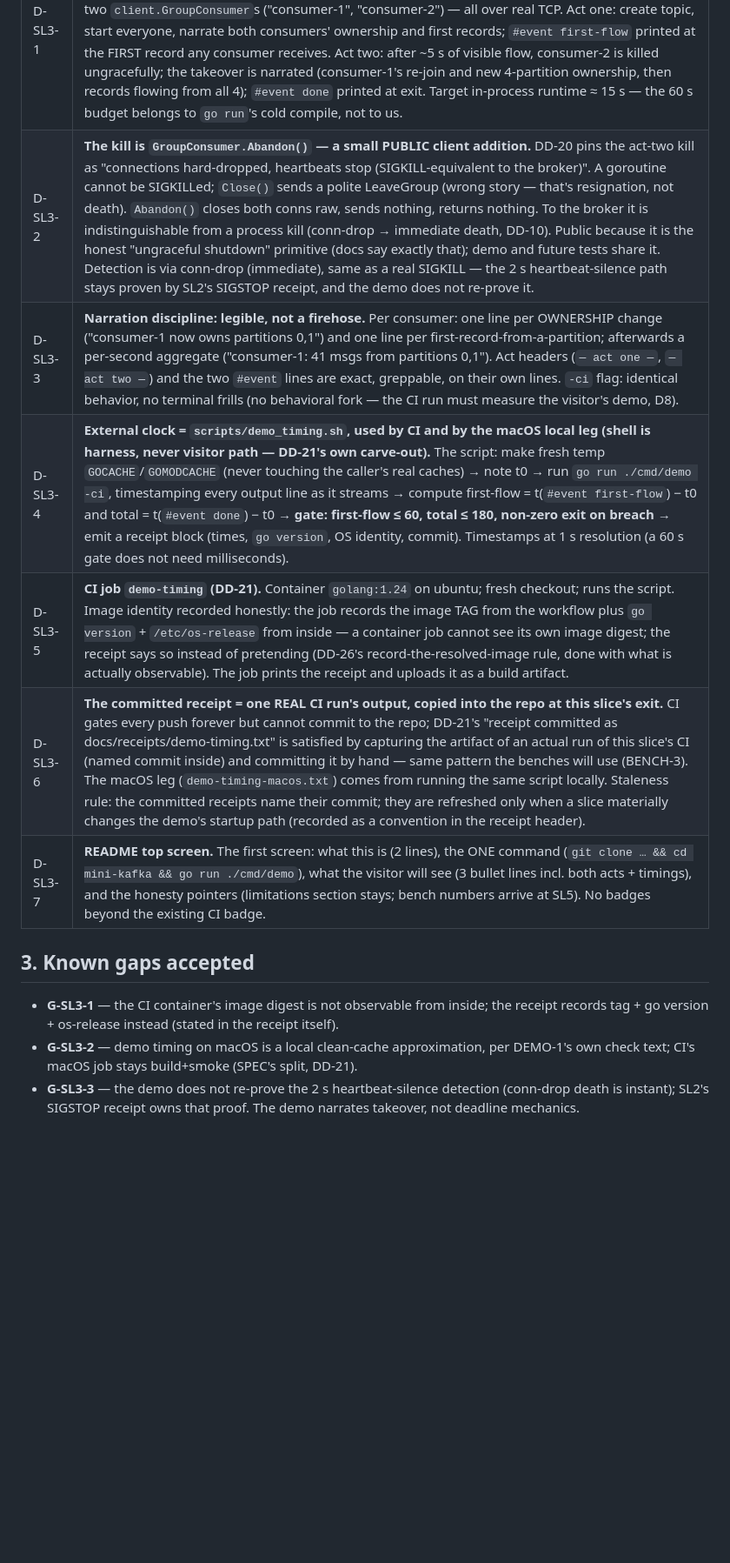
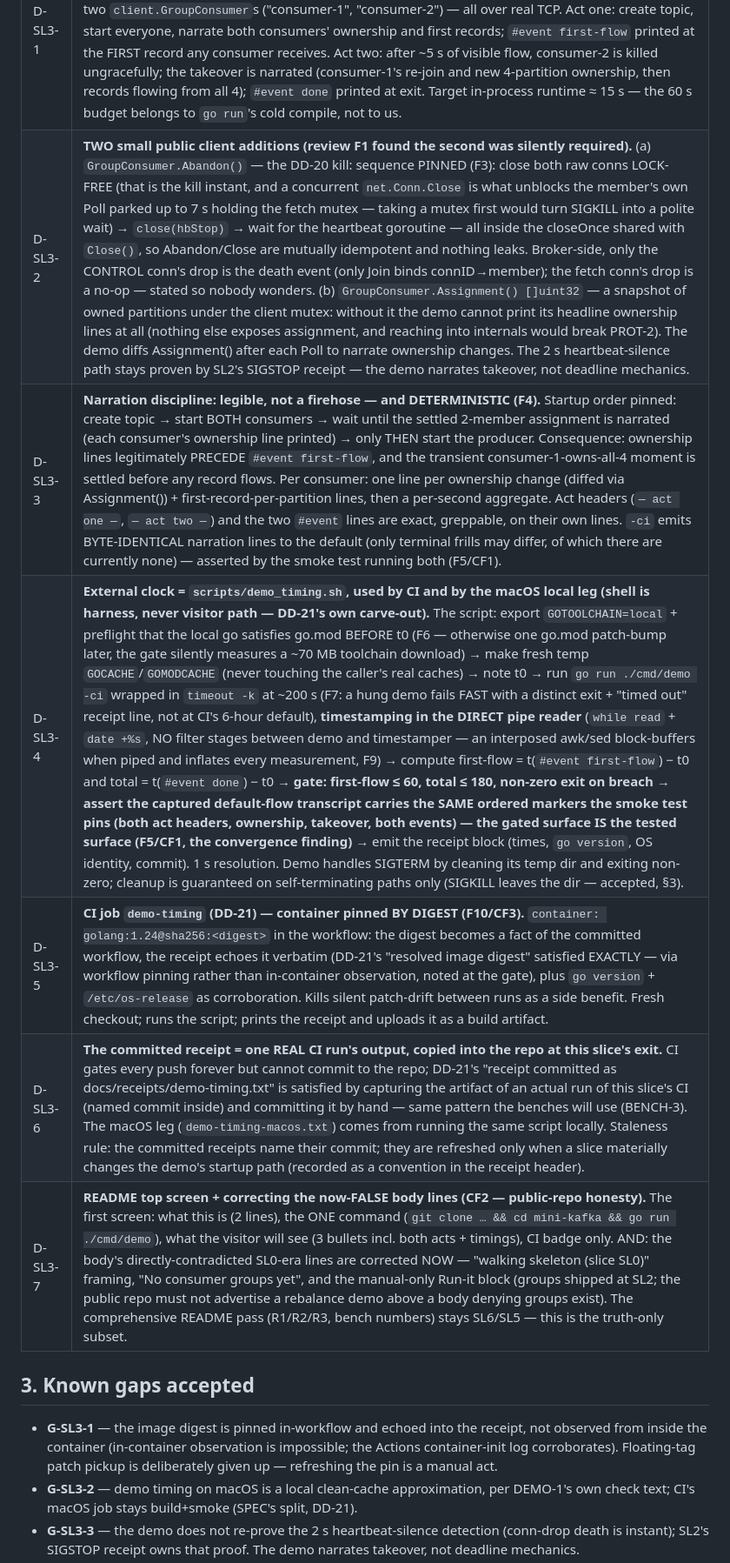
Before and after one commit to systemcnu/mini-kafka, a Markdown page: slices/SL3/DESIGN.md, the part around one of its changes. Shown at 87% size. GitHub-like rendering; blank space fills up the shorter version.

Commit message:
SL3 design FINALIZED — 2-seat review, 13 findings integrated (Assignment() API, Abandon lifecycle, gated=tested surface, digest pin, README truth)

```diff
--- a/slices/SL3/DESIGN.md
+++ b/slices/SL3/DESIGN.md
@@ -20,16 +20,16 @@
 | # | Decision |
 |---|---|
 | D-SL3-1 | **Topology (DD-20 realized).** One process: broker in-process on `127.0.0.1:0` (ephemeral — a second copy of the demo collides with nothing), data dir `os.MkdirTemp` cleaned on exit. Topic `demo`, 4 partitions. One producer goroutine (shipped `client.Producer`, ~20 msg/s, payloads `msg-<n>`) + two `client.GroupConsumer`s ("consumer-1", "consumer-2") — all over real TCP. Act one: create topic, start everyone, narrate both consumers' ownership and first records; `#event first-flow` printed at the FIRST record any consumer receives. Act two: after ~5 s of visible flow, consumer-2 is killed ungracefully; the takeover is narrated (consumer-1's re-join and new 4-partition ownership, then records flowing from all 4); `#event done` printed at exit. Target in-process runtime ≈ 15 s — the 60 s budget belongs to `go run`'s cold compile, not to us. |
-| D-SL3-2 | **The kill is `GroupConsumer.Abandon()` — a small PUBLIC client addition.** DD-20 pins the act-two kill as "connections hard-dropped, heartbeats stop (SIGKILL-equivalent to the broker)". A goroutine cannot be SIGKILLed; `Close()` sends a polite LeaveGroup (wrong story — that's resignation, not death). `Abandon()` closes both conns raw, sends nothing, returns nothing. To the broker it is indistinguishable from a process kill (conn-drop → immediate death, DD-10). Public because it is the honest "ungraceful shutdown" primitive (docs say exactly that); demo and future tests share it. Detection is via conn-drop (immediate), same as a real SIGKILL — the 2 s heartbeat-silence path stays proven by SL2's SIGSTOP receipt, and the demo does not re-prove it. |
-| D-SL3-3 | **Narration discipline: legible, not a firehose.** Per consumer: one line per OWNERSHIP change ("consumer-1 now owns partitions 0,1") and one line per first-record-from-a-partition; afterwards a per-second aggregate ("consumer-1: 41 msgs from partitions 0,1"). Act headers (`— act one —`, `— act two —`) and the two `#event` lines are exact, greppable, on their own lines. `-ci` flag: identical behavior, no terminal frills (no behavioral fork — the CI run must measure the visitor's demo, D8). |
-| D-SL3-4 | **External clock = `scripts/demo_timing.sh`, used by CI and by the macOS local leg (shell is harness, never visitor path — DD-21's own carve-out).** The script: make fresh temp `GOCACHE`/`GOMODCACHE` (never touching the caller's real caches) → note t0 → run `go run ./cmd/demo -ci`, timestamping every output line as it streams → compute first-flow = t(`#event first-flow`) − t0 and total = t(`#event done`) − t0 → **gate: first-flow ≤ 60, total ≤ 180, non-zero exit on breach** → emit a receipt block (times, `go version`, OS identity, commit). Timestamps at 1 s resolution (a 60 s gate does not need milliseconds). |
-| D-SL3-5 | **CI job `demo-timing` (DD-21).** Container `golang:1.24` on ubuntu; fresh checkout; runs the script. Image identity recorded honestly: the job records the image TAG from the workflow plus `go version` + `/etc/os-release` from inside — a container job cannot see its own image digest; the receipt says so instead of pretending (DD-26's record-the-resolved-image rule, done with what is actually observable). The job prints the receipt and uploads it as a build artifact. |
+| D-SL3-2 | **TWO small public client additions (review F1 found the second was silently required).** (a) `GroupConsumer.Abandon()` — the DD-20 kill: sequence PINNED (F3): close both raw conns LOCK-FREE (that is the kill instant, and a concurrent `net.Conn.Close` is what unblocks the member's own Poll parked up to 7 s holding the fetch mutex — taking a mutex first would turn SIGKILL into a polite wait) → `close(hbStop)` → wait for the heartbeat goroutine — all inside the closeOnce shared with `Close()`, so Abandon/Close are mutually idempotent and nothing leaks. Broker-side, only the CONTROL conn's drop is the death event (only Join binds connID→member); the fetch conn's drop is a no-op — stated so nobody wonders. (b) `GroupConsumer.Assignment() []uint32` — a snapshot of owned partitions under the client mutex: without it the demo cannot print its headline ownership lines at all (nothing else exposes assignment, and reaching into internals would break PROT-2). The demo diffs Assignment() after each Poll to narrate ownership changes. The 2 s heartbeat-silence path stays proven by SL2's SIGSTOP receipt — the demo narrates takeover, not deadline mechanics. |
+| D-SL3-3 | **Narration discipline: legible, not a firehose — and DETERMINISTIC (F4).** Startup order pinned: create topic → start BOTH consumers → wait until the settled 2-member assignment is narrated (each consumer's ownership line printed) → only THEN start the producer. Consequence: ownership lines legitimately PRECEDE `#event first-flow`, and the transient consumer-1-owns-all-4 moment is settled before any record flows. Per consumer: one line per ownership change (diffed via Assignment()) + first-record-per-partition lines, then a per-second aggregate. Act headers (`— act one —`, `— act two —`) and the two `#event` lines are exact, greppable, on their own lines. `-ci` emits BYTE-IDENTICAL narration lines to the default (only terminal frills may differ, of which there are currently none) — asserted by the smoke test running both (F5/CF1). |
+| D-SL3-4 | **External clock = `scripts/demo_timing.sh`, used by CI and by the macOS local leg (shell is harness, never visitor path — DD-21's own carve-out).** The script: export `GOTOOLCHAIN=local` + preflight that the local go satisfies go.mod BEFORE t0 (F6 — otherwise one go.mod patch-bump later, the gate silently measures a ~70 MB toolchain download) → make fresh temp `GOCACHE`/`GOMODCACHE` (never touching the caller's real caches) → note t0 → run `go run ./cmd/demo -ci` wrapped in `timeout -k` at ~200 s (F7: a hung demo fails FAST with a distinct exit + "timed out" receipt line, not at CI's 6-hour default), **timestamping in the DIRECT pipe reader** (`while read` + `date +%s`, NO filter stages between demo and timestamper — an interposed awk/sed block-buffers when piped and inflates every measurement, F9) → compute first-flow = t(`#event first-flow`) − t0 and total = t(`#event done`) − t0 → **gate: first-flow ≤ 60, total ≤ 180, non-zero exit on breach** → **assert the captured default-flow transcript carries the SAME ordered markers the smoke test pins (both act headers, ownership, takeover, both events) — the gated surface IS the tested surface (F5/CF1, the convergence finding)** → emit the receipt block (times, `go version`, OS identity, commit). 1 s resolution. Demo handles SIGTERM by cleaning its temp dir and exiting non-zero; cleanup is guaranteed on self-terminating paths only (SIGKILL leaves the dir — accepted, §3). |
+| D-SL3-5 | **CI job `demo-timing` (DD-21) — container pinned BY DIGEST (F10/CF3).** `container: golang:1.24@sha256:<digest>` in the workflow: the digest becomes a fact of the committed workflow, the receipt echoes it verbatim (DD-21's "resolved image digest" satisfied EXACTLY — via workflow pinning rather than in-container observation, noted at the gate), plus `go version` + `/etc/os-release` as corroboration. Kills silent patch-drift between runs as a side benefit. Fresh checkout; runs the script; prints the receipt and uploads it as a build artifact. |
 | D-SL3-6 | **The committed receipt = one REAL CI run's output, copied into the repo at this slice's exit.** CI gates every push forever but cannot commit to the repo; DD-21's "receipt committed as docs/receipts/demo-timing.txt" is satisfied by capturing the artifact of an actual run of this slice's CI (named commit inside) and committing it by hand — same pattern the benches will use (BENCH-3). The macOS leg (`demo-timing-macos.txt`) comes from running the same script locally. Staleness rule: the committed receipts name their commit; they are refreshed only when a slice materially changes the demo's startup path (recorded as a convention in the receipt header). |
-| D-SL3-7 | **README top screen.** The first screen: what this is (2 lines), the ONE command (`git clone … && cd mini-kafka && go run ./cmd/demo`), what the visitor will see (3 bullet lines incl. both acts + timings), and the honesty pointers (limitations section stays; bench numbers arrive at SL5). No badges beyond the existing CI badge. |
+| D-SL3-7 | **README top screen + correcting the now-FALSE body lines (CF2 — public-repo honesty).** The first screen: what this is (2 lines), the ONE command (`git clone … && cd mini-kafka && go run ./cmd/demo`), what the visitor will see (3 bullets incl. both acts + timings), CI badge only. AND: the body's directly-contradicted SL0-era lines are corrected NOW — "walking skeleton (slice SL0)" framing, "No consumer groups yet", and the manual-only Run-it block (groups shipped at SL2; the public repo must not advertise a rebalance demo above a body denying groups exist). The comprehensive README pass (R1/R2/R3, bench numbers) stays SL6/SL5 — this is the truth-only subset. |
 
 ## 3. Known gaps accepted
 
-- **G-SL3-1** — the CI container's image digest is not observable from inside; the receipt records tag + go version + os-release instead (stated in the receipt itself).
+- **G-SL3-1** — the image digest is pinned in-workflow and echoed into the receipt, not observed from inside the container (in-container observation is impossible; the Actions container-init log corroborates). Floating-tag patch pickup is deliberately given up — refreshing the pin is a manual act.
 - **G-SL3-2** — demo timing on macOS is a local clean-cache approximation, per DEMO-1's own check text; CI's macOS job stays build+smoke (SPEC's split, DD-21).
 - **G-SL3-3** — the demo does not re-prove the 2 s heartbeat-silence detection (conn-drop death is instant); SL2's SIGSTOP receipt owns that proof. The demo narrates takeover, not deadline mechanics.
 - **G-SL3-4** — committed timing receipts go stale by design between refreshes; each names the commit it measured (D-SL3-6).
```
Also changed, not shown: other parts of slices/SL3/DESIGN.md (+7 -6 lines).
